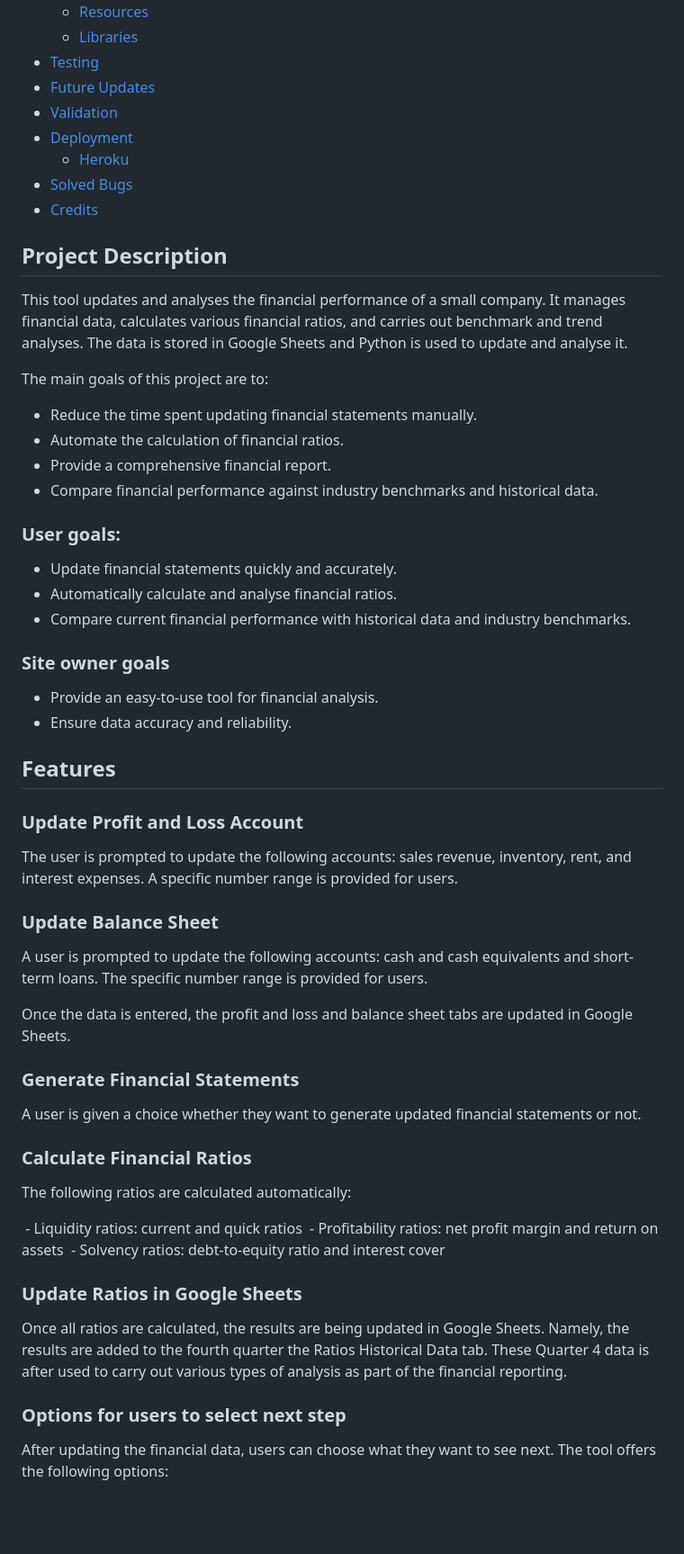
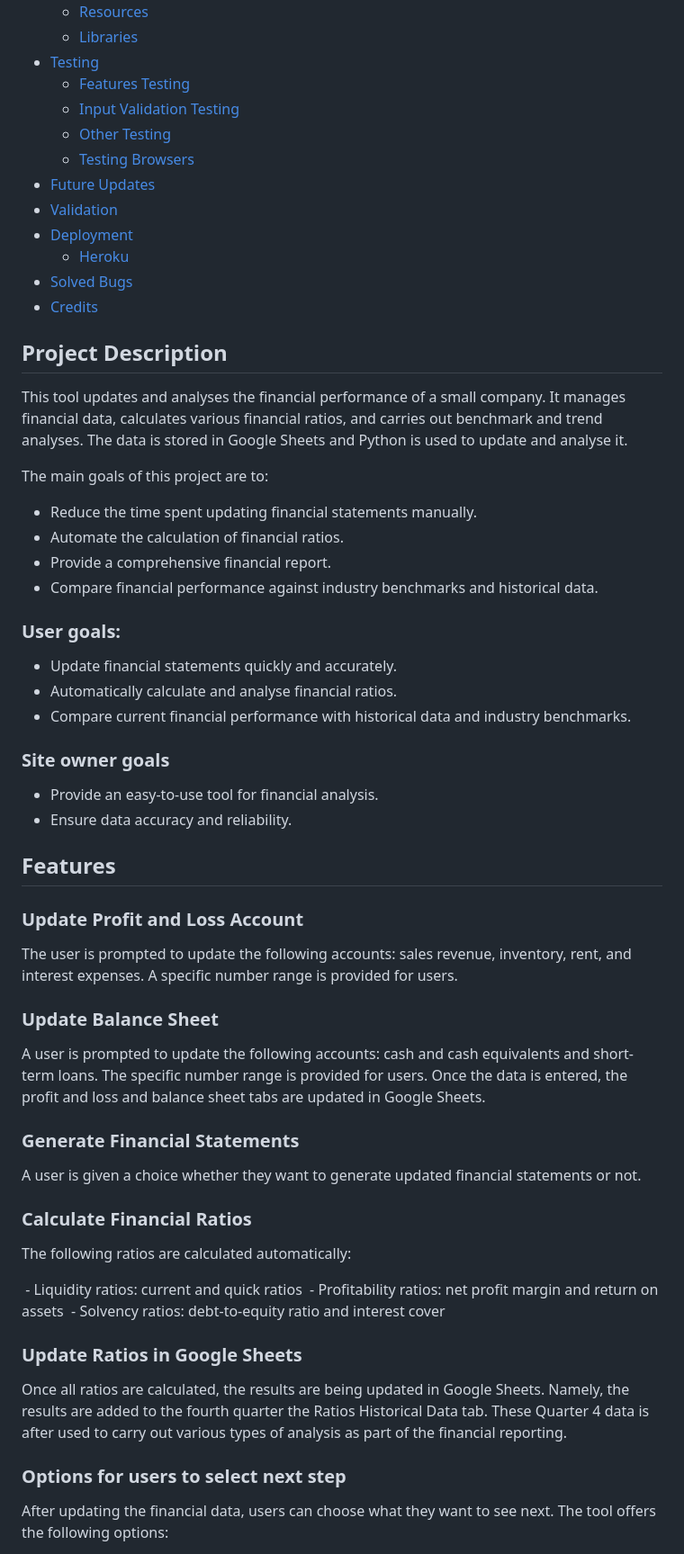
Before and after one commit to KatVolkova/fin_statements_analyser, a Markdown page: README.md, the part around one of its changes. Shown at 90% size. Drawn GitHub-style; blank space fills up the shorter version.

```diff
--- a/README.md
+++ b/README.md
@@ -28,6 +27,10 @@ This tool updates and analyses the financial performance of a small company. It
     - [Resources](#resources)
   - [Libraries](#libraries)
 - [Testing](#testing)
+  - [Features Testing](#features-testing)
+  - [Input Validation Testing](#input-validation-testing)
+  - [Other Testing](#other-testing)
+  - [Testing Browsers](#testing-browsers)
 - [Future Updates](#future-updates)
 - [Validation](#validation)
 - [Deployment](#deployment)
@@ -35,7 +38,9 @@ This tool updates and analyses the financial performance of a small company. It
 - [Solved Bugs](#solved-bugs)
 - [Credits](#credits)
 
+
 ## Project Description
+
 
 This tool updates and analyses the financial performance of a small company. It manages financial data, calculates various financial ratios, and carries out benchmark and trend analyses. The data is stored in Google Sheets and Python is used to update and analyse it.
 
@@ -46,32 +51,43 @@ The main goals of this project are to:
 - Provide a comprehensive financial report.
 - Compare financial performance against industry benchmarks and historical data.
 
+
 ### User goals:
+
 
 - Update financial statements quickly and accurately.
 - Automatically calculate and analyse financial ratios.
 - Compare current financial performance with historical data and industry benchmarks.
 
+
 ### Site owner goals
+
 
 - Provide an easy-to-use tool for financial analysis.
 - Ensure data accuracy and reliability.
 
+
 ## Features
+
 
 ### Update Profit and Loss Account
 
+
 The user is prompted to update the following accounts: sales revenue, inventory, rent, and interest expenses. A specific number range is provided for users.
+
 
 ### Update Balance Sheet
 
+
 A user is prompted to update the following accounts: cash and cash equivalents and short-term loans. The specific number range is provided for users.
+Once the data is entered, the profit and loss and balance sheet tabs are updated in Google Sheets.
 
-Once the data is entered, the profit and loss and balance sheet tabs are updated in Google Sheets.
 
 ### Generate Financial Statements
 
+
 A user is given a choice whether they want to generate updated financial statements or not.
+
 
 ### Calculate Financial Ratios
 
@@ -82,12 +98,15 @@ The following ratios are calculated automatically:
  - Profitability ratios: net profit margin and return on assets
  - Solvency ratios: debt-to-equity ratio and interest cover
 
+
 ### Update Ratios in Google Sheets
+
 
 Once all ratios are calculated, the results are being updated in Google Sheets. Namely, the results are added to the fourth quarter the Ratios Historical Data tab. These Quarter 4 data is after used to carry out various types of analysis as part of the financial reporting.
 
 
 ### Options for users to select next step
+
 
 After updating the financial data, users can choose what they want to see next. The tool offers the following options:
 - financial ratios analysis
```
Also changed, not shown: other parts of README.md (+28 -3 lines).
